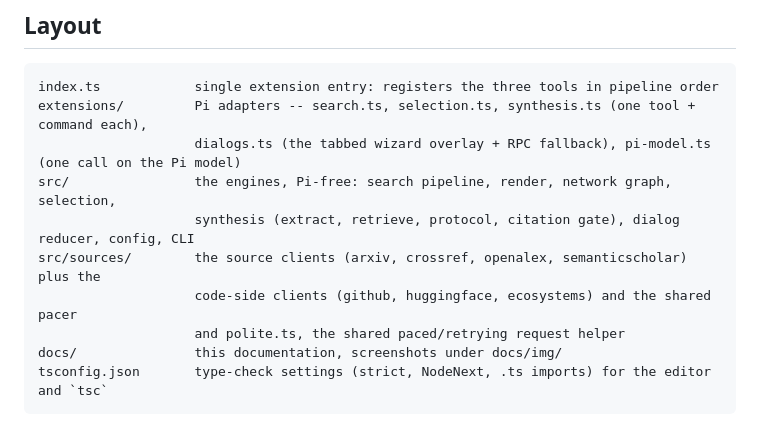
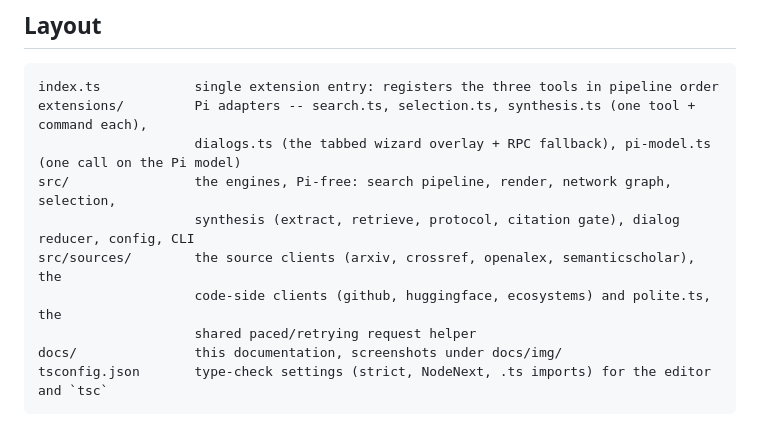
Before and after one commit to flindenberger/pi-literature-review, a Markdown page: docs/development.md, the part around the change. Rendered like a GitHub page.

````diff
--- a/docs/development.md
+++ b/docs/development.md
@@ -8,9 +8,9 @@ extensions/         Pi adapters -- search.ts, selection.ts, synthesis.ts (one to
                     dialogs.ts (the tabbed wizard overlay + RPC fallback), pi-model.ts (one call on the Pi model)
 src/                the engines, Pi-free: search pipeline, render, network graph, selection,
                     synthesis (extract, retrieve, protocol, citation gate), dialog reducer, config, CLI
-src/sources/        the source clients (arxiv, crossref, openalex, semanticscholar) plus the
-                    code-side clients (github, huggingface, ecosystems) and the shared pacer
-                    and polite.ts, the shared paced/retrying request helper
+src/sources/        the source clients (arxiv, crossref, openalex, semanticscholar), the
+                    code-side clients (github, huggingface, ecosystems) and polite.ts, the
+                    shared paced/retrying request helper
 docs/               this documentation, screenshots under docs/img/
 tsconfig.json       type-check settings (strict, NodeNext, .ts imports) for the editor and `tsc`
 ```
````
Also changed, not shown: README.md (+13 -0 lines).
